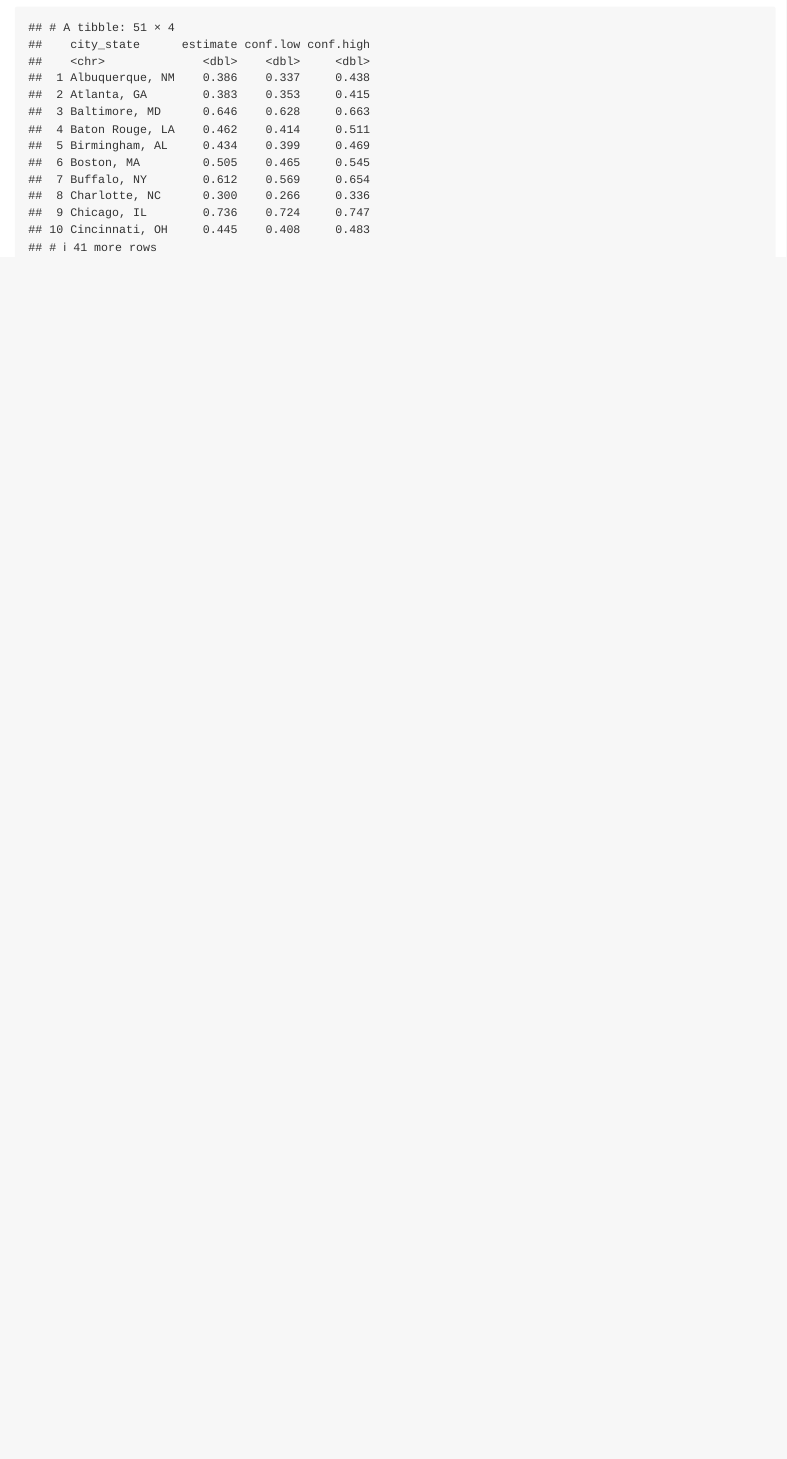
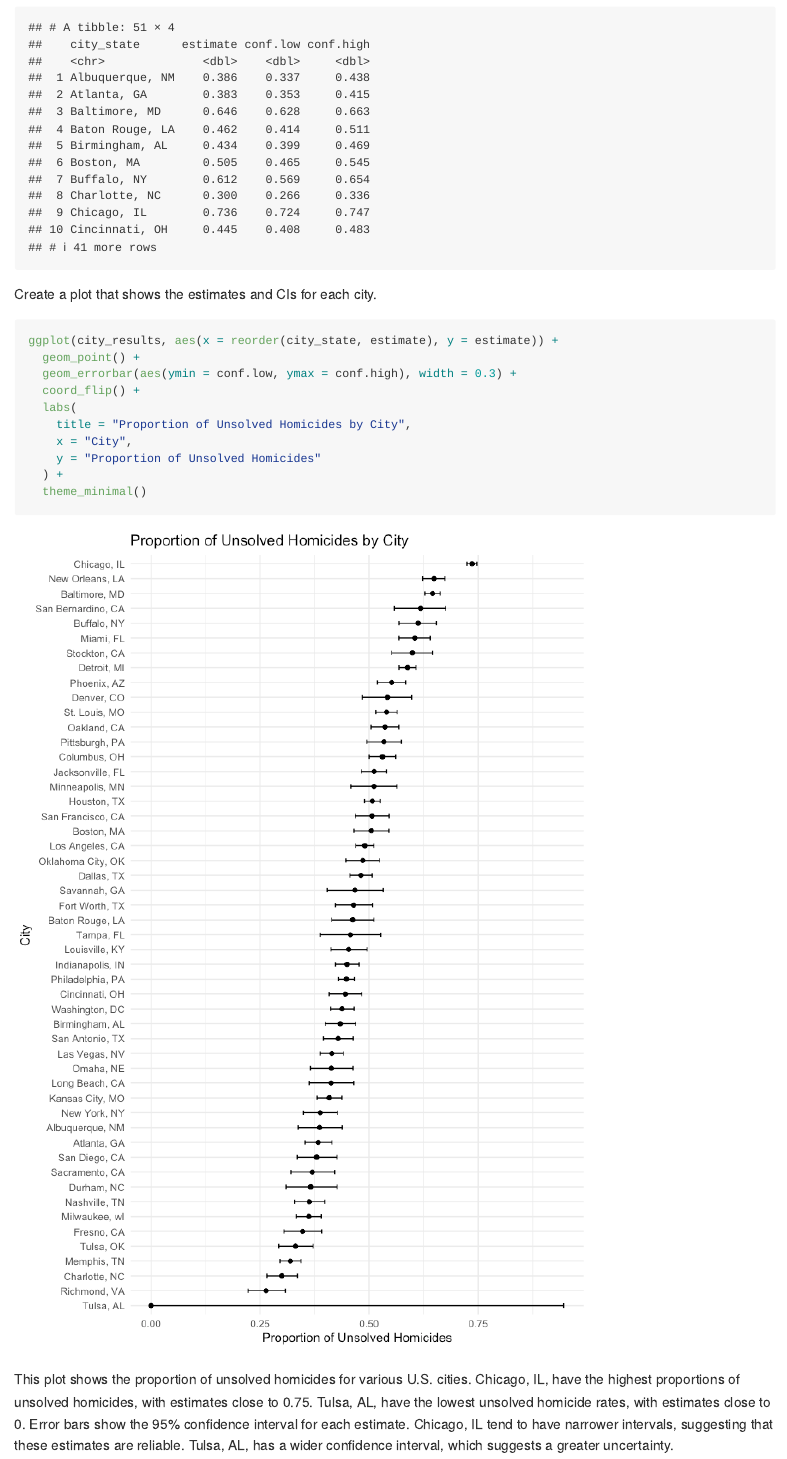
Before and after one commit to JennyChen810/p8105_hw5_jc6422, an R Markdown document (p8105_hw5_jc6422.Rmd): the page in a window 1100 px wide, from 6820 px down. The pictures show the output file p8105_hw5_jc6422.md that the author committed with the source, drawn offline in the style of GitHub.

Commit message:
create a plot shows estimates and CIs

````diff
--- a/p8105_hw5_jc6422.Rmd
+++ b/p8105_hw5_jc6422.Rmd
@@ -201,3 +201,20 @@ city_results = data_summary %>%
 
 city_results
 ```
+
+Create a plot that shows the estimates and CIs for each city.
+
+```{r,fig.height=10, fig.width= 7}
+ggplot(city_results, aes(x = reorder(city_state, estimate), y = estimate)) +
+  geom_point() +
+  geom_errorbar(aes(ymin = conf.low, ymax = conf.high), width = 0.3) +
+  coord_flip() +
+  labs(
+    title = "Proportion of Unsolved Homicides by City",
+    x = "City",
+    y = "Proportion of Unsolved Homicides"
+  ) +
+  theme_minimal()
+```
+
+This plot shows the proportion of unsolved homicides for various U.S. cities. Chicago, IL, have the highest proportions of unsolved homicides, with estimates close to 0.75. Tulsa, AL, have the lowest unsolved homicide rates, with estimates close to 0. Error bars show the 95% confidence interval for each estimate. Chicago, IL tend to have narrower intervals, suggesting that these estimates are reliable. Tulsa, AL, has a wider confidence interval, which suggests a greater uncertainty.
````
Also changed, not shown: p8105_hw5_jc6422.md, p8105_hw5_jc6422_files/figure-gfm/unnamed-chunk-10-1.png, p8105_hw5_jc6422_files/figure-gfm/unnamed-chunk-15-1.png (added), p8105_hw5_jc6422_files/figure-gfm/unnamed-chunk-3-1.png, p8105_hw5_jc6422_files/figure-gfm/unnamed-chunk-6-1.png, p8105_hw5_jc6422_files/figure-gfm/unnamed-chunk-8-1.png.
